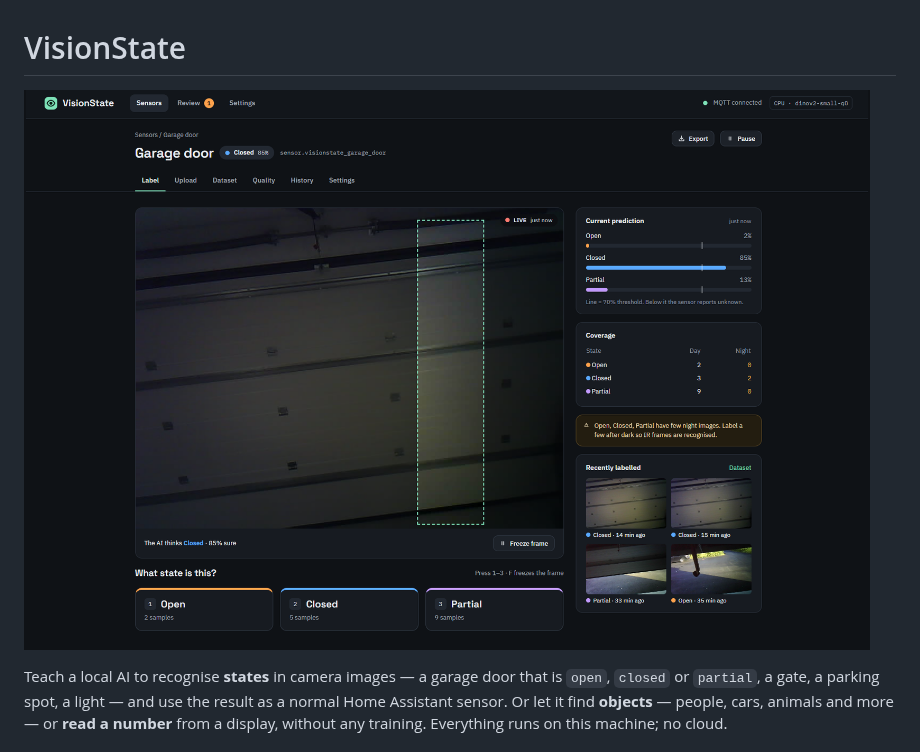
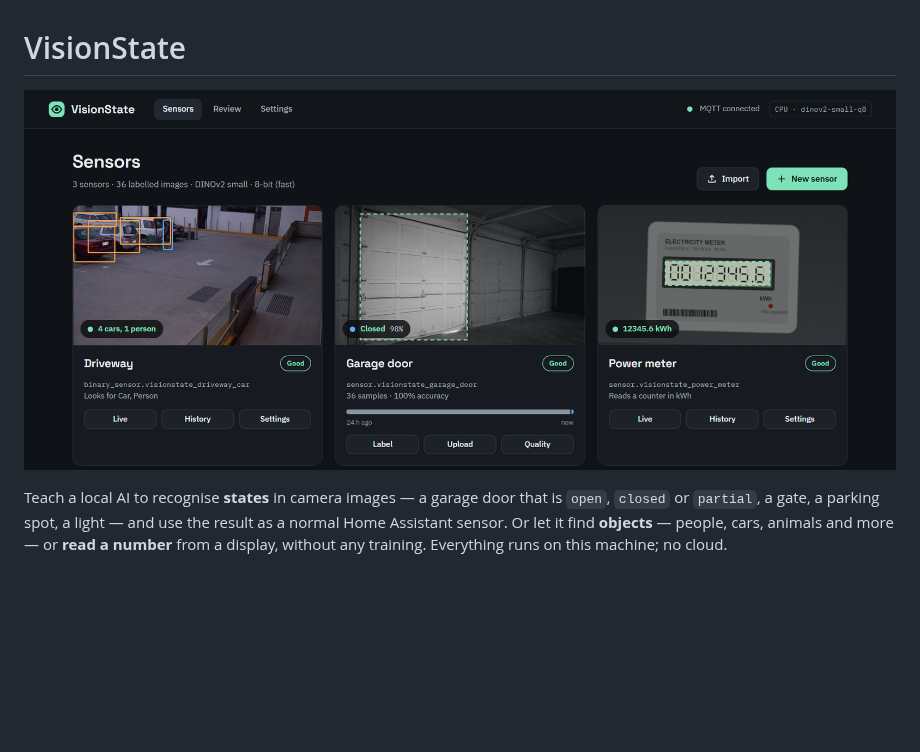
Before and after one commit to oleost/VisionState, a Markdown page: visionstate/DOCS.md, the part around the change. Drawn GitHub-style; pictures changed too: docs/promo/dashboard.png, docs/promo/label.png (deleted); blank space fills up the shorter version.

```diff
--- a/visionstate/DOCS.md
+++ b/visionstate/DOCS.md
@@ -1,6 +1,6 @@
 # VisionState
 
-![Labelling a garage door](https://raw.githubusercontent.com/oleost/VisionState/main/docs/promo/label.png)
+![VisionState with a garage door, a driveway and a power meter sensor](https://raw.githubusercontent.com/oleost/VisionState/main/docs/promo/dashboard.png)
 
 Teach a local AI to recognise **states** in camera images — a garage door that is `open`,
 `closed` or `partial`, a gate, a parking spot, a light — and use the result as a normal
```
Also changed, not shown: README.md (+11 -5 lines), docs/promo/objects.png (added), docs/promo/reading.png (added), docs/promo/review.png (deleted), docs/promo/wizard.png (added).
